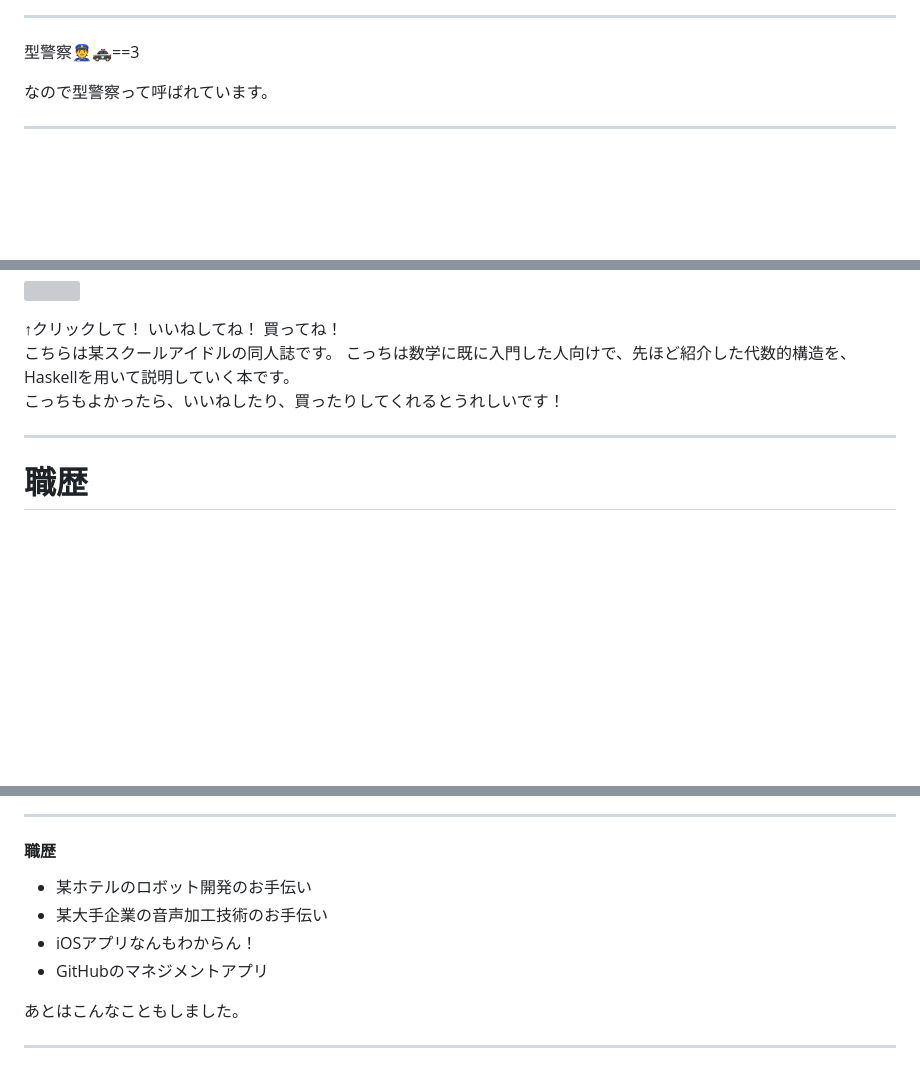
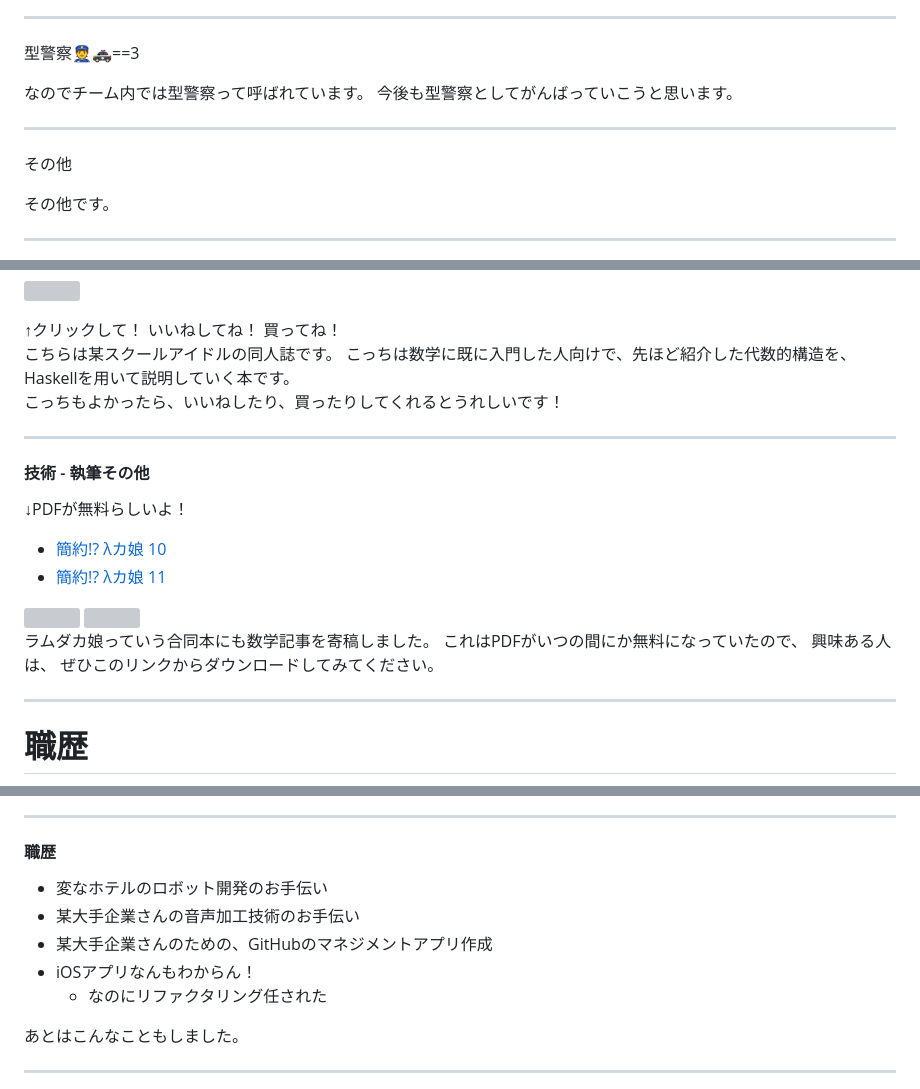
Before and after one commit to aiya000/Maid, a Markdown page: who-is-aiya000-2023/index.md, 3 parts joined by grey strips. Drawn GitHub-style; blank space fills up the shorter version; grey boxes are pictures that could not be loaded.

```diff
--- a/who-is-aiya000-2023/index.md
+++ b/who-is-aiya000-2023/index.md
@@ -122,7 +257,16 @@ TypeScriptは放っておくと静的型付けが壊れる言語なので、
 型警察👮🚓==3
 
 <aside class="notes">
-なので型警察って呼ばれています。
+なのでチーム内では型警察って呼ばれています。
+今後も型警察としてがんばっていこうと思います。
+</aside>
+
+- - - - -
+
+その他
+
+<aside class="notes">
+その他です。
 </aside>
 
 - - - - -
@@ -207,6 +351,27 @@ Haskellや集合論の基礎も書いてます。
 
 - - - - -
 
+#### 技術 - 執筆その他
+
+↓PDFが無料らしいよ！
+
+- [簡約!? λカ娘 10](https://ikmsm.pastillage-research.org/ikmsm/books/c92.html)
+- [簡約!? λカ娘 11](https://ikmsm.pastillage-research.org/ikmsm/books/c94.html)
+
+<div style="display: flex; justify-content: center">
+<img src="https://ikmsm.pastillage-research.org/ikmsm/images/c92-cover.jpg" height="400px" />
+<img src="https://ikmsm.pastillage-research.org/ikmsm/images/c94-cover.jpg" height="400px" />
+</div>
+
+<aside class="notes">
+ラムダカ娘っていう合同本にも数学記事を寄稿しました。
+これはPDFがいつの間にか無料になっていたので、
+興味ある人は、
+ぜひこのリンクからダウンロードしてみてください。
+</aside>
+
+- - - - -
+
 # 職歴
 
 <aside class="notes">
@@ -279,10 +444,11 @@ Haskellや集合論の基礎も書いてます。
 
 #### 職歴
 
-- 某ホテルのロボット開発のお手伝い
-- 某大手企業の音声加工技術のお手伝い
+- 変なホテルのロボット開発のお手伝い
+- 某大手企業さんの音声加工技術のお手伝い
+- 某大手企業さんのための、GitHubのマネジメントアプリ作成
 - iOSアプリなんもわからん！
-- GitHubのマネジメントアプリ
+    - なのにリファクタリング任された
 
 <aside class="notes">
 あとはこんなこともしました。
```
Also changed, not shown: other parts of who-is-aiya000-2023/index.md (+142 -6 lines), who-is-aiya000-2023/vim-heaven.png (added).
